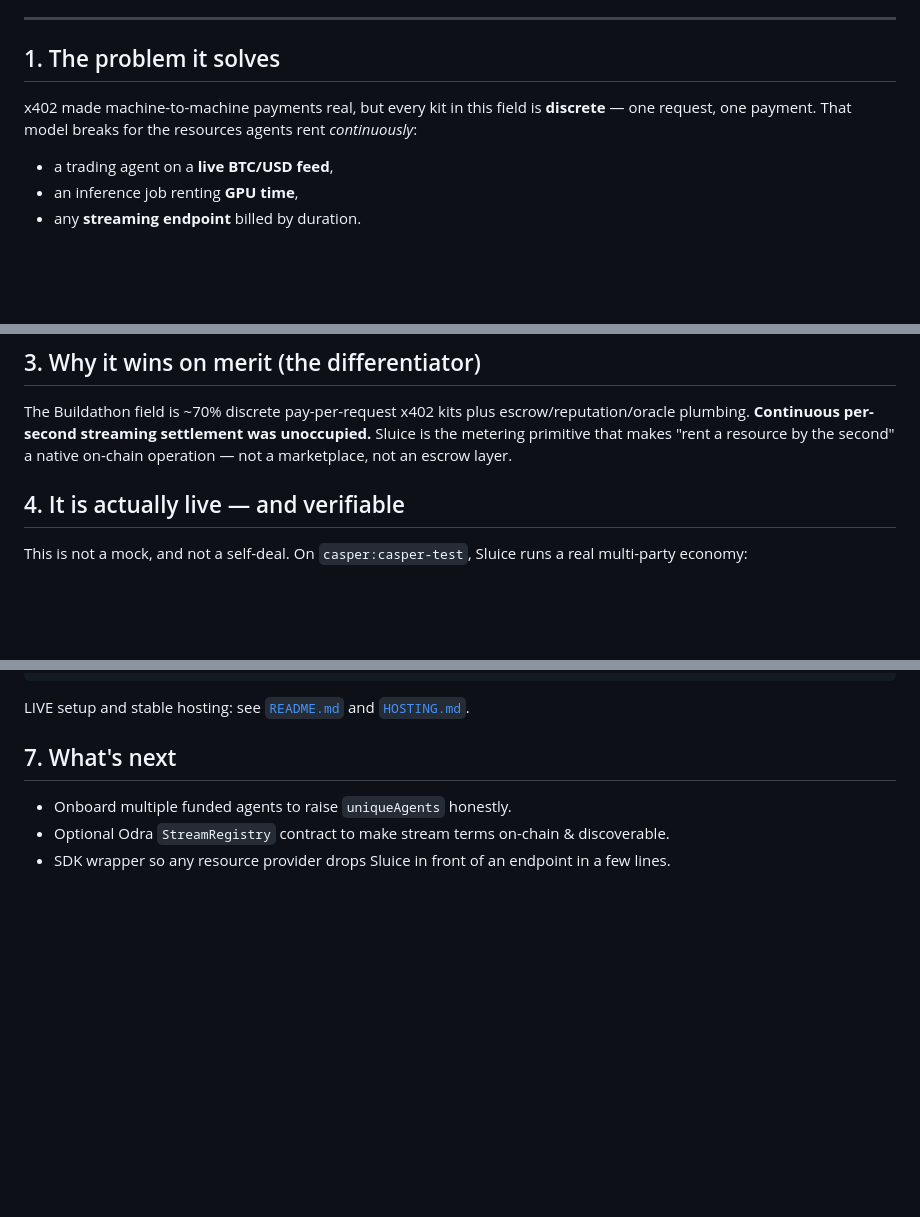
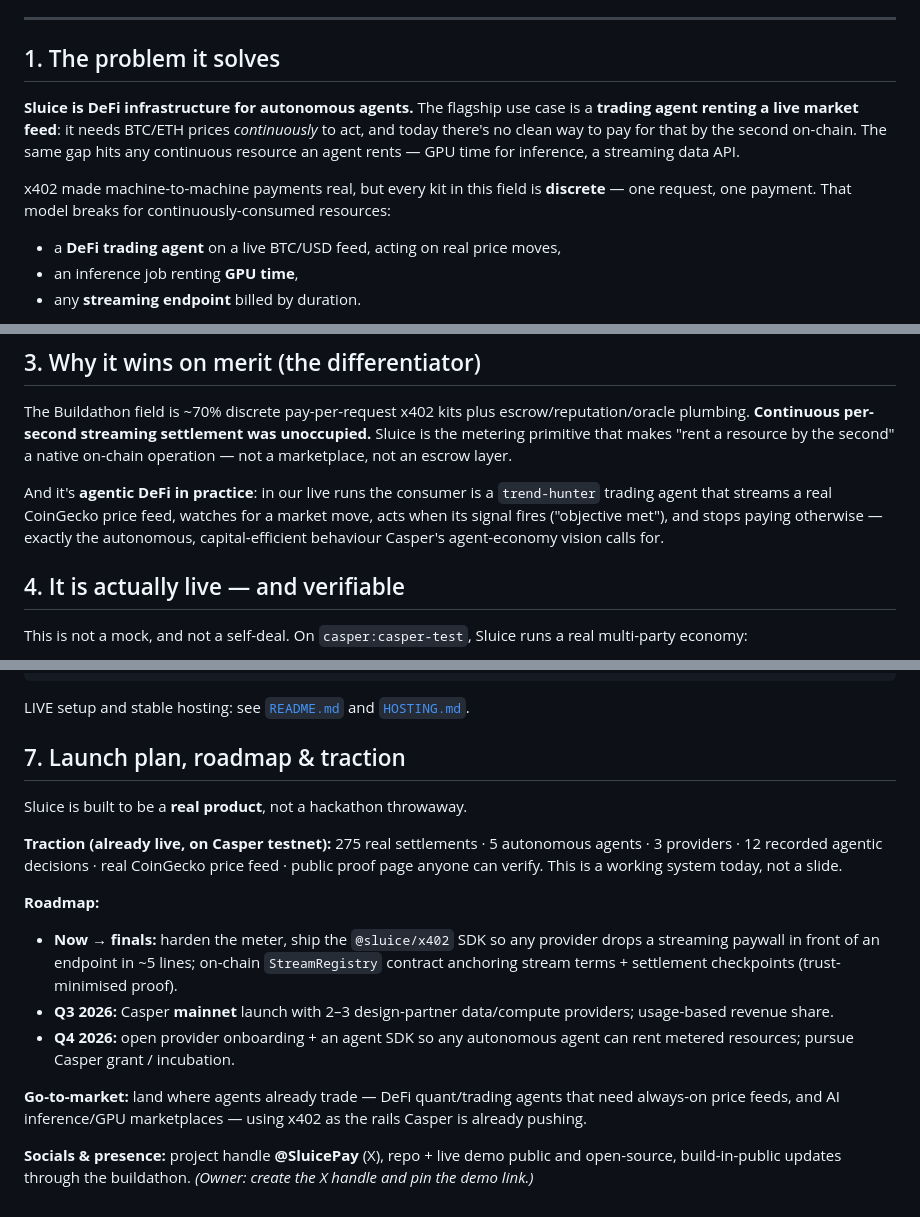
Before and after one commit to Risingtell/sluice, a Markdown page: SUBMISSION.md, 3 parts joined by grey strips. Rendered like a GitHub page; blank space fills up the shorter version.

Commit message:
Framing for the jury: DeFi positioning + launch plan & socials
- Lead with Sluice as DeFi infrastructure for autonomous agents (flagship:
  a trading agent renting a live market feed), hitting the 'Real-World
  Applicability / DeFi' judging criterion.
- Replace 'what's next' with a real Launch Plan, roadmap & traction section
  (mainnet, SDK, on-chain registry) + socials handle — targets the
  'Long-Term Launch Plans / socials in place' criterion.

```diff
--- a/SUBMISSION.md
+++ b/SUBMISSION.md
@@ -17,10 +17,15 @@
 
 ## 1. The problem it solves
 
+**Sluice is DeFi infrastructure for autonomous agents.** The flagship use case is a **trading agent
+renting a live market feed**: it needs BTC/ETH prices *continuously* to act, and today there's no
+clean way to pay for that by the second on-chain. The same gap hits any continuous resource an agent
+rents — GPU time for inference, a streaming data API.
+
 x402 made machine-to-machine payments real, but every kit in this field is **discrete** — one
-request, one payment. That model breaks for the resources agents rent *continuously*:
+request, one payment. That model breaks for continuously-consumed resources:
 
-- a trading agent on a **live BTC/USD feed**,
+- a **DeFi trading agent** on a live BTC/USD feed, acting on real price moves,
 - an inference job renting **GPU time**,
 - any **streaming endpoint** billed by duration.
 
@@ -40,6 +45,11 @@ The Buildathon field is ~70% discrete pay-per-request x402 kits plus escrow/repu
 plumbing. **Continuous per-second streaming settlement was unoccupied.** Sluice is the metering
 primitive that makes "rent a resource by the second" a native on-chain operation — not a marketplace,
 not an escrow layer.
+
+And it's **agentic DeFi in practice**: in our live runs the consumer is a `trend-hunter` trading
+agent that streams a real CoinGecko price feed, watches for a market move, acts when its signal fires
+("objective met"), and stops paying otherwise — exactly the autonomous, capital-efficient behaviour
+Casper's agent-economy vision calls for.
 
 ## 4. It is actually live — and verifiable
 
@@ -90,8 +100,25 @@ AGENT_TICK_MS=300 AGENT_MAX_TICKS=12 npm run agent   # watch /impact.html fill u
 
 LIVE setup and stable hosting: see [`README.md`](README.md) and [`HOSTING.md`](HOSTING.md).
 
-## 7. What's next
+## 7. Launch plan, roadmap & traction
 
-- Onboard multiple funded agents to raise `uniqueAgents` honestly.
-- Optional Odra `StreamRegistry` contract to make stream terms on-chain & discoverable.
-- SDK wrapper so any resource provider drops Sluice in front of an endpoint in a few lines.
+Sluice is built to be a **real product**, not a hackathon throwaway.
+
+**Traction (already live, on Casper testnet):** 275 real settlements · 5 autonomous agents · 3
+providers · 12 recorded agentic decisions · real CoinGecko price feed · public proof page anyone can
+verify. This is a working system today, not a slide.
+
+**Roadmap:**
+- **Now → finals:** harden the meter, ship the `@sluice/x402` SDK so any provider drops a streaming
+  paywall in front of an endpoint in ~5 lines; on-chain `StreamRegistry` contract anchoring stream
+  terms + settlement checkpoints (trust-minimised proof).
+- **Q3 2026:** Casper **mainnet** launch with 2–3 design-partner data/compute providers; usage-based
+  revenue share.
+- **Q4 2026:** open provider onboarding + an agent SDK so any autonomous agent can rent metered
+  resources; pursue Casper grant / incubation.
+
+**Go-to-market:** land where agents already trade — DeFi quant/trading agents that need always-on
+price feeds, and AI inference/GPU marketplaces — using x402 as the rails Casper is already pushing.
+
+**Socials & presence:** project handle **@SluicePay** (X), repo + live demo public and open-source,
+build-in-public updates through the buildathon. *(Owner: create the X handle and pin the demo link.)*
```
Also changed, not shown: README.md (+4 -0 lines).
